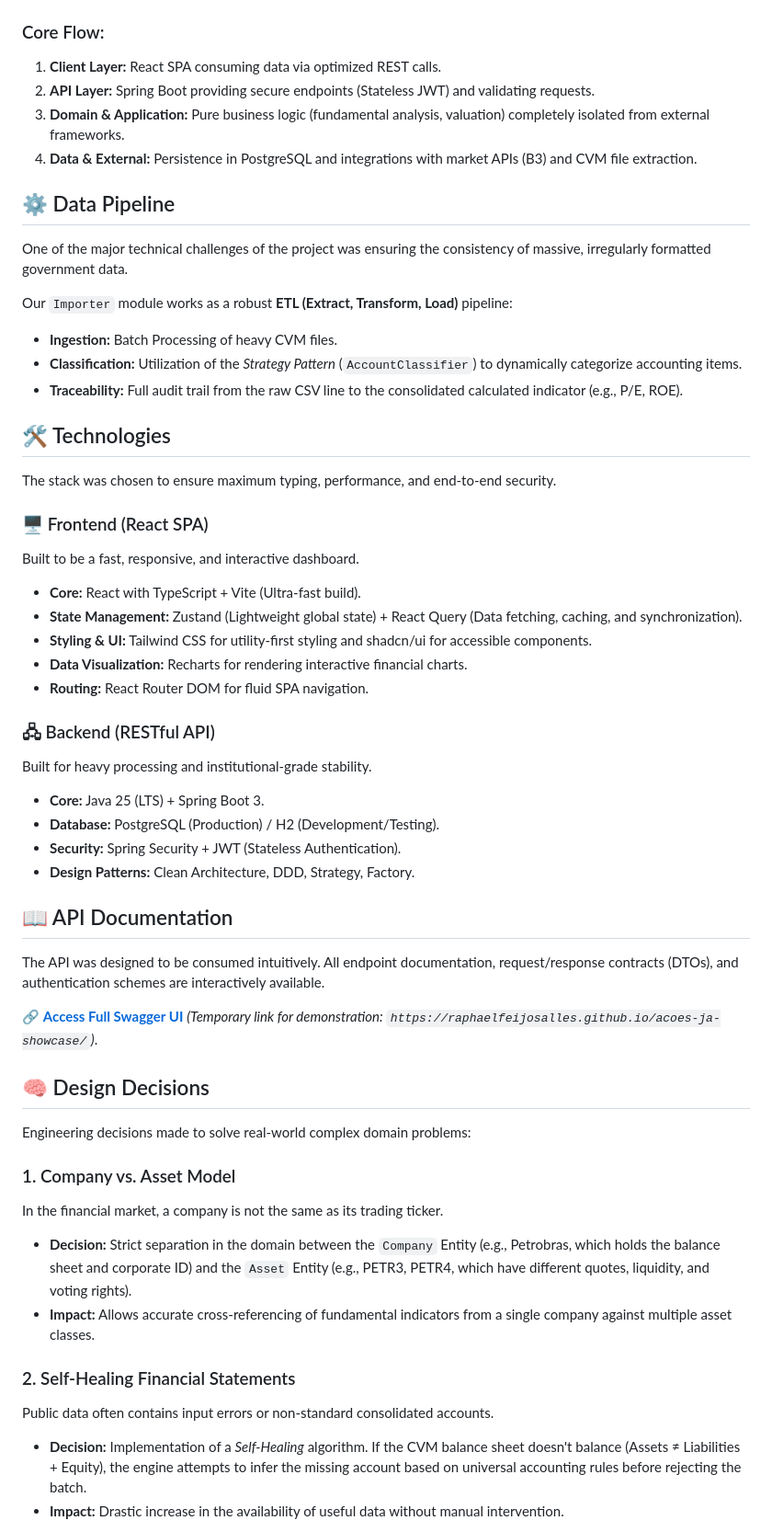
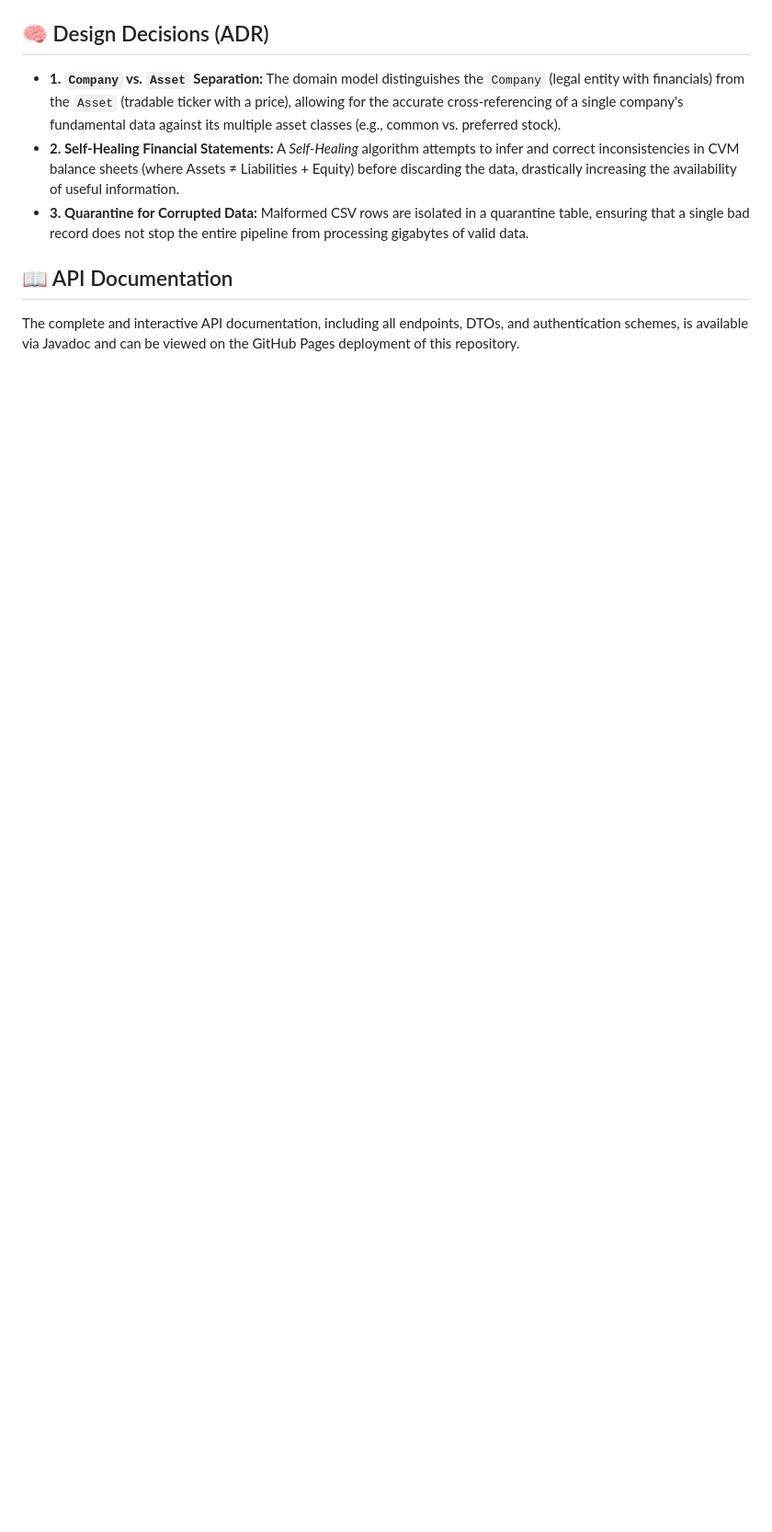
Before and after one commit to RaphaelFeijoSalles/acoes-ja-showcase, a Markdown page: README-en.md, the part around one of its changes. Shown at 92% size. GitHub-like rendering; blank space fills up the shorter version.

````diff
--- a/README-en.md
+++ b/README-en.md
@@ -127,59 +168,15 @@ sequenceDiagram
     Local-->>Sync: Done
 ```
 
-### Core Flow:
-1. **Client Layer:** React SPA consuming data via optimized REST calls.
-2. **API Layer:** Spring Boot providing secure endpoints (Stateless JWT) and validating requests.
-3. **Domain & Application:** Pure business logic (fundamental analysis, valuation) completely isolated from external frameworks.
-4. **Data & External:** Persistence in PostgreSQL and integrations with market APIs (B3) and CVM file extraction.
+<a id="-design-decisions-adr"></a>
+## 🧠 Design Decisions (ADR)
 
-## ⚙️ Data Pipeline
+- **1. `Company` vs. `Asset` Separation:** The domain model distinguishes the `Company` (legal entity with financials) from the `Asset` (tradable ticker with a price), allowing for the accurate cross-referencing of a single company's fundamental data against its multiple asset classes (e.g., common vs. preferred stock).
+- **2. Self-Healing Financial Statements:** A *Self-Healing* algorithm attempts to infer and correct inconsistencies in CVM balance sheets (where Assets ≠ Liabilities + Equity) before discarding the data, drastically increasing the availability of useful information.
+- **3. Quarantine for Corrupted Data:** Malformed CSV rows are isolated in a quarantine table, ensuring that a single bad record does not stop the entire pipeline from processing gigabytes of valid data.
 
-One of the major technical challenges of the project was ensuring the consistency of massive, irregularly formatted government data.
-
-
-
-Our `Importer` module works as a robust **ETL (Extract, Transform, Load)** pipeline:
-* **Ingestion:** Batch Processing of heavy CVM files.
-* **Classification:** Utilization of the *Strategy Pattern* (`AccountClassifier`) to dynamically categorize accounting items.
-* **Traceability:** Full audit trail from the raw CSV line to the consolidated calculated indicator (e.g., P/E, ROE).
-
-## 🛠️ Technologies
-
-The stack was chosen to ensure maximum typing, performance, and end-to-end security.
-
-### 🖥️ Frontend (React SPA)
-Built to be a fast, responsive, and interactive dashboard.
-* **Core:** React with TypeScript + Vite (Ultra-fast build).
-* **State Management:** Zustand (Lightweight global state) + React Query (Data fetching, caching, and synchronization).
-* **Styling & UI:** Tailwind CSS for utility-first styling and shadcn/ui for accessible components.
-* **Data Visualization:** Recharts for rendering interactive financial charts.
-* **Routing:** React Router DOM for fluid SPA navigation.
-
-### 🖧 Backend (RESTful API)
-Built for heavy processing and institutional-grade stability.
-* **Core:** Java 25 (LTS) + Spring Boot 3.
-* **Database:** PostgreSQL (Production) / H2 (Development/Testing).
-* **Security:** Spring Security + JWT (Stateless Authentication).
-* **Design Patterns:** Clean Architecture, DDD, Strategy, Factory.
-
+<a id="-api-documentation"></a>
 ## 📖 API Documentation
 
-The API was designed to be consumed intuitively. All endpoint documentation, request/response contracts (DTOs), and authentication schemes are interactively available.
+The complete and interactive API documentation, including all endpoints, DTOs, and authentication schemes, is available via Javadoc and can be viewed on the GitHub Pages deployment of this repository.
 
-🔗 **[Access Full Swagger UI](#)** *(Temporary link for demonstration: `https://raphaelfeijosalles.github.io/acoes-ja-showcase/`)*.
-
-## 🧠 Design Decisions
-
-Engineering decisions made to solve real-world complex domain problems:
-
-### 1. Company vs. Asset Model
-In the financial market, a company is not the same as its trading ticker.
-* **Decision:** Strict separation in the domain between the `Company` Entity (e.g., Petrobras, which holds the balance sheet and corporate ID) and the `Asset` Entity (e.g., PETR3, PETR4, which have different quotes, liquidity, and voting rights).
-* **Impact:** Allows accurate cross-referencing of fundamental indicators from a single company against multiple asset classes.
-
-### 2. Self-Healing Financial Statements
-Public data often contains input errors or non-standard consolidated accounts.
-* **Decision:** Implementation of a *Self-Healing* algorithm. If the CVM balance sheet doesn't balance (Assets ≠ Liabilities + Equity), the engine attempts to infer the missing account based on universal accounting rules before rejecting the batch.
-* **Impact:** Drastic increase in the availability of useful data without manual intervention.
-
````
Also changed, not shown: other parts of README-en.md (+77 -76 lines), README.md (+82 -143 lines).
